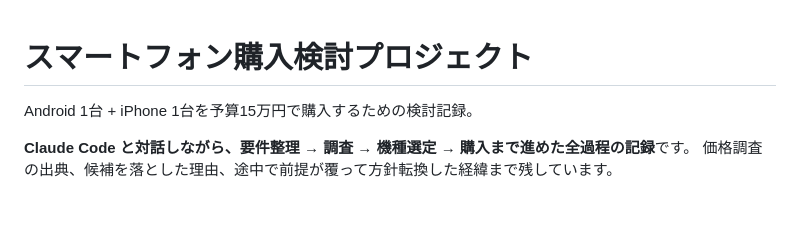
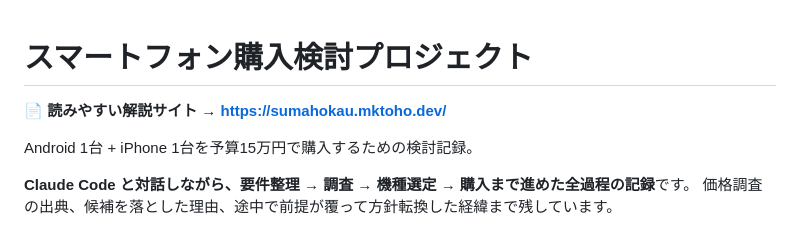
Before and after one commit to mktoho12/buy-smartphone, a Markdown page: README.md, the part around the change. Drawn GitHub-style; blank space fills up the shorter version.

Commit message:
README に公開サイトへのリンクを追加
Co-Authored-By: Claude Opus 5 (1M context) <noreply@anthropic.com>
Claude-Session: https://claude.ai/code/session_01HEoAVbQRxrvg9jt4xTyTMJ

```diff
--- a/README.md
+++ b/README.md
@@ -1,4 +1,6 @@
 # スマートフォン購入検討プロジェクト
+
+**📄 読みやすい解説サイト → https://sumahokau.mktoho.dev/**
 
 Android 1台 + iPhone 1台を予算15万円で購入するための検討記録。
 
```
